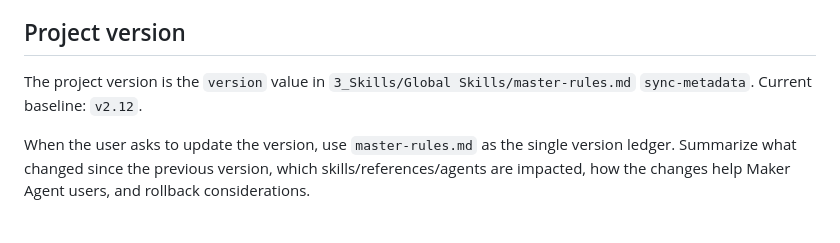
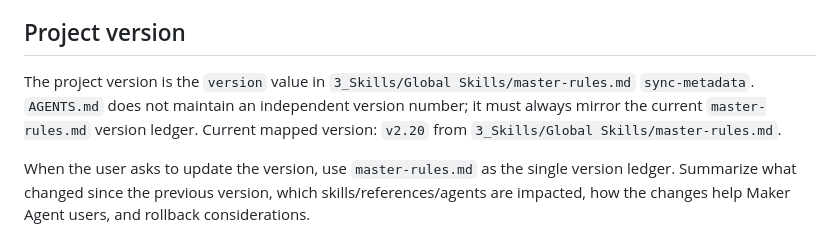
Before and after one commit to ishaankothiyal-designer/maker-agent-v2, a Markdown page: AGENTS.md, the part around the change. Rendered like a GitHub page.

Commit message:
Align AGENTS version note with master rules

```diff
--- a/AGENTS.md
+++ b/AGENTS.md
@@ -21,7 +21,9 @@ To sync rule changes: run /sync-skills (Claude Code slash command).
 
 ## Project version
 
-The project version is the `version` value in `3_Skills/Global Skills/master-rules.md` `sync-metadata`. Current baseline: `v2.12`.
+The project version is the `version` value in `3_Skills/Global Skills/master-rules.md` `sync-metadata`.
+`AGENTS.md` does not maintain an independent version number; it must always mirror the current `master-rules.md` version ledger.
+Current mapped version: `v2.20` from `3_Skills/Global Skills/master-rules.md`.
 
 When the user asks to update the version, use `master-rules.md` as the single version ledger. Summarize what changed since the previous version, which skills/references/agents are impacted, how the changes help Maker Agent users, and rollback considerations.
 
```
